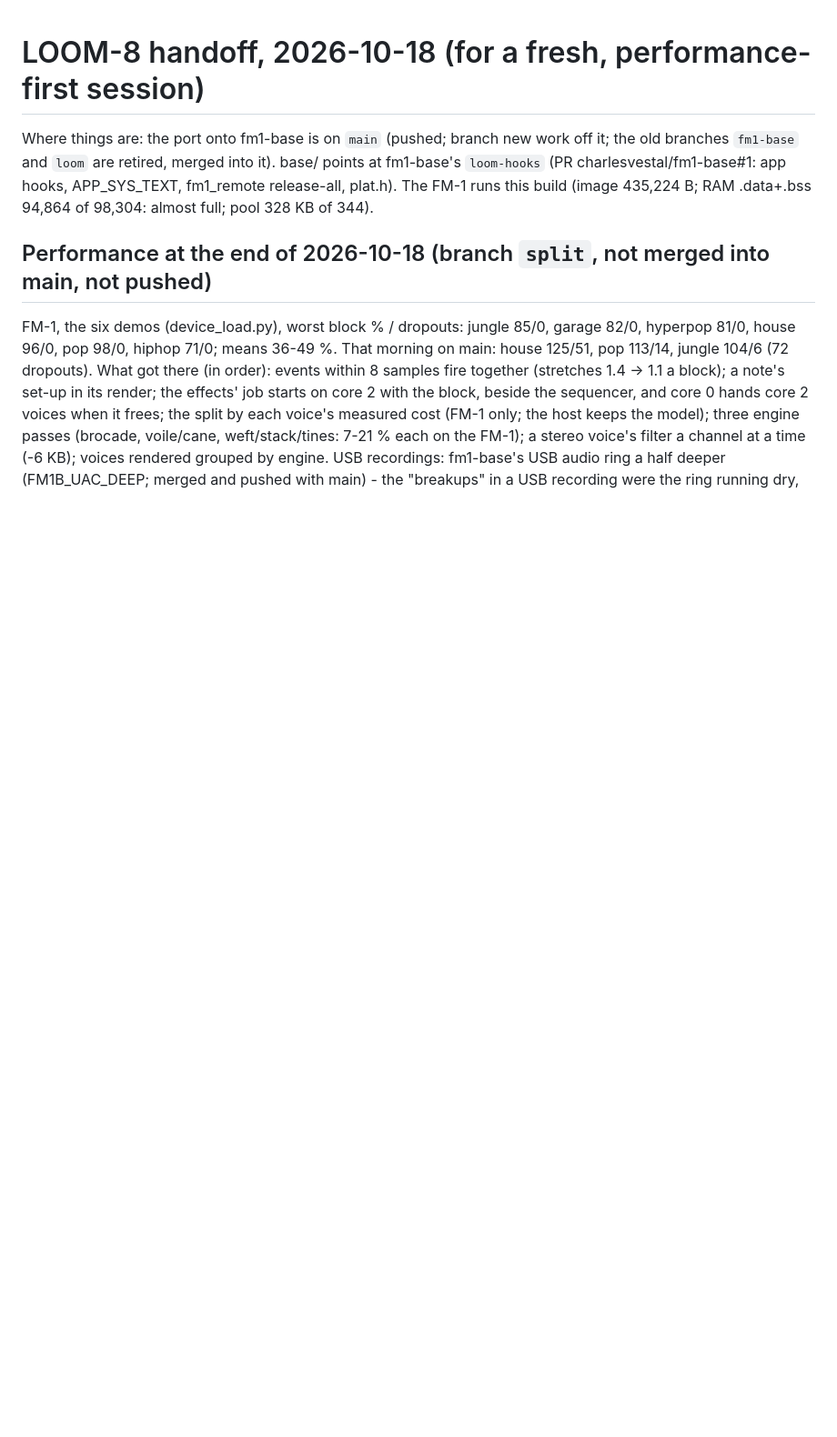
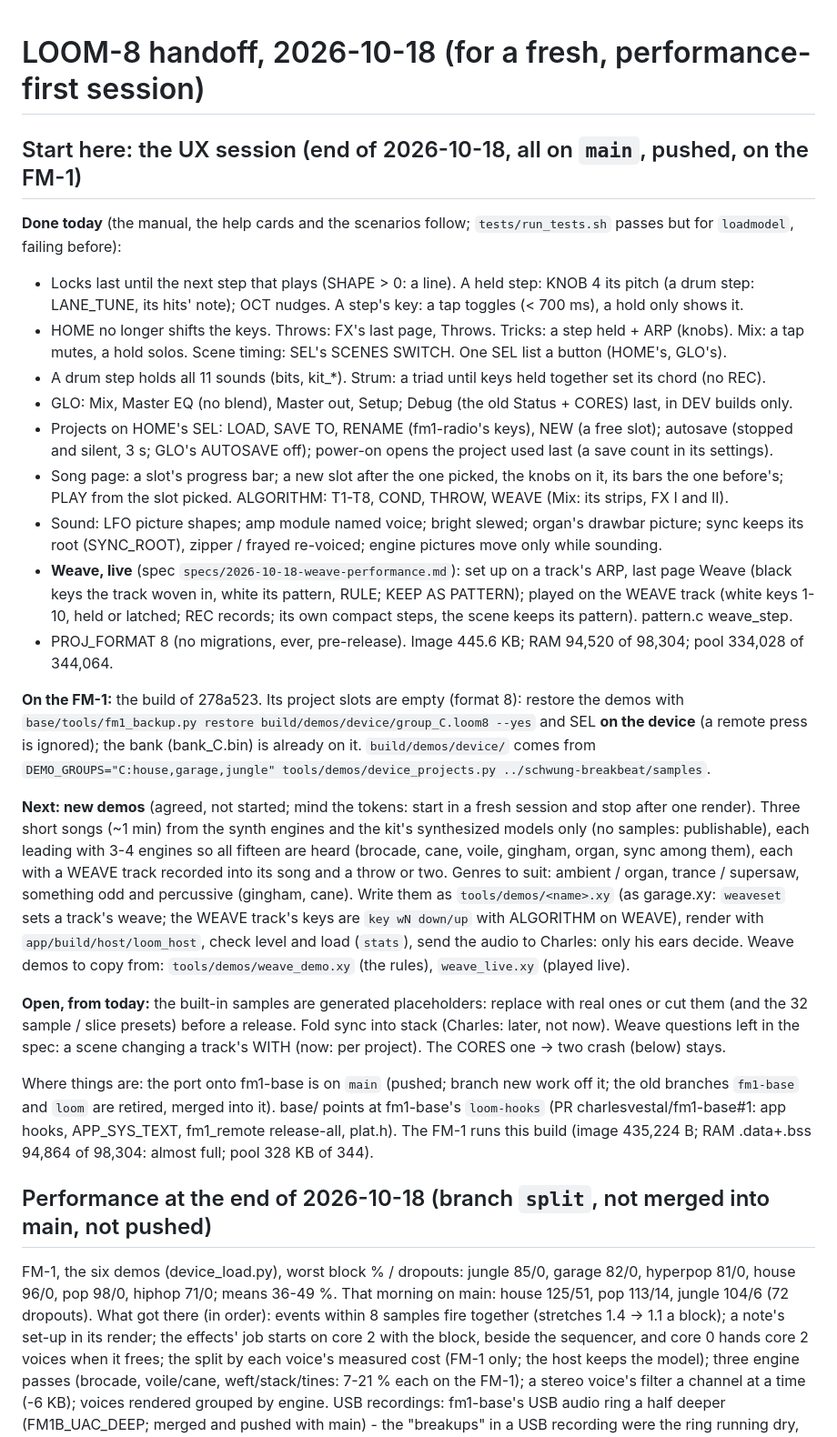
Before and after one commit to TheIdiotWizard/fm1-loom-mod, a Markdown page: docs/superpowers/2026-10-18-handoff.md, the part around the change. Shown at 91% size. Rendered like a GitHub page; blank space fills up the shorter version.

Commit message:
LOOM-8 handoff: the UX session (what changed today, the FM-1's state, the new demos next)
Co-Authored-By: Claude Opus 5.5 (1M context) <noreply@anthropic.com>
Claude-Session: https://claude.ai/code/session_01Rx9jK32jqp6LKcvdT2Jszc

```diff
--- a/docs/superpowers/2026-10-18-handoff.md
+++ b/docs/superpowers/2026-10-18-handoff.md
@@ -1,4 +1,43 @@
 # LOOM-8 handoff, 2026-10-18 (for a fresh, performance-first session)
+
+## Start here: the UX session (end of 2026-10-18, all on `main`, pushed, on the FM-1)
+
+**Done today** (the manual, the help cards and the scenarios follow; `tests/run_tests.sh` passes but for
+`loadmodel`, failing before):
+- Locks last until the next step that plays (SHAPE > 0: a line). A held step: KNOB 4 its pitch (a drum step:
+  LANE_TUNE, its hits' note); OCT nudges. A step's key: a tap toggles (< 700 ms), a hold only shows it.
+- HOME no longer shifts the keys. Throws: FX's last page, Throws. Tricks: a step held + ARP (knobs). Mix: a tap
+  mutes, a hold solos. Scene timing: SEL's SCENES SWITCH. One SEL list a button (HOME's, GLO's).
+- A drum step holds all 11 sounds (bits, kit_*). Strum: a triad until keys held together set its chord (no REC).
+- GLO: Mix, Master EQ (no blend), Master out, Setup; Debug (the old Status + CORES) last, in DEV builds only.
+- Projects on HOME's SEL: LOAD, SAVE TO, RENAME (fm1-radio's keys), NEW (a free slot); autosave (stopped and
+  silent, 3 s; GLO's AUTOSAVE off); power-on opens the project used last (a save count in its settings).
+- Song page: a slot's progress bar; a new slot after the one picked, the knobs on it, its bars the one before's;
+  PLAY from the slot picked. ALGORITHM: T1-T8, COND, THROW, WEAVE (Mix: its strips, FX I and II).
+- Sound: LFO picture shapes; amp module named voice; bright slewed; organ's drawbar picture; sync keeps its root
+  (SYNC_ROOT), zipper / frayed re-voiced; engine pictures move only while sounding.
+- **Weave, live** (spec `specs/2026-10-18-weave-performance.md`): set up on a track's ARP, last page Weave (black
+  keys the track woven in, white its pattern, RULE; KEEP AS PATTERN); played on the WEAVE track (white keys 1-10,
+  held or latched; REC records; its own compact steps, the scene keeps its pattern). pattern.c weave_step.
+- PROJ_FORMAT 8 (no migrations, ever, pre-release). Image 445.6 KB; RAM 94,520 of 98,304; pool 334,028 of 344,064.
+
+**On the FM-1:** the build of 278a523. Its project slots are empty (format 8): restore the demos with
+`base/tools/fm1_backup.py restore build/demos/device/group_C.loom8 --yes` and SEL **on the device** (a remote press
+is ignored); the bank (bank_C.bin) is already on it. `build/demos/device/` comes from
+`DEMO_GROUPS="C:house,garage,jungle" tools/demos/device_projects.py ../schwung-breakbeat/samples`.
+
+**Next: new demos** (agreed, not started; mind the tokens: start in a fresh session and stop after one render).
+Three short songs (~1 min) from the synth engines and the kit's synthesized models only (no samples: publishable),
+each leading with 3-4 engines so all fifteen are heard (brocade, cane, voile, gingham, organ, sync among them),
+each with a WEAVE track recorded into its song and a throw or two. Genres to suit: ambient / organ, trance /
+supersaw, something odd and percussive (gingham, cane). Write them as `tools/demos/<name>.xy` (as garage.xy:
+`weaveset` sets a track's weave; the WEAVE track's keys are `key wN down/up` with ALGORITHM on WEAVE), render with
+`app/build/host/loom_host`, check level and load (`stats`), send the audio to Charles: only his ears decide.
+Weave demos to copy from: `tools/demos/weave_demo.xy` (the rules), `weave_live.xy` (played live).
+
+**Open, from today:** the built-in samples are generated placeholders: replace with real ones or cut them (and
+the 32 sample / slice presets) before a release. Fold sync into stack (Charles: later, not now). Weave questions
+left in the spec: a scene changing a track's WITH (now: per project). The CORES one -> two crash (below) stays.
 
 Where things are: the port onto fm1-base is on `main` (pushed; branch new work off it; the old
 branches `fm1-base` and `loom` are retired, merged into it). base/ points at
```
